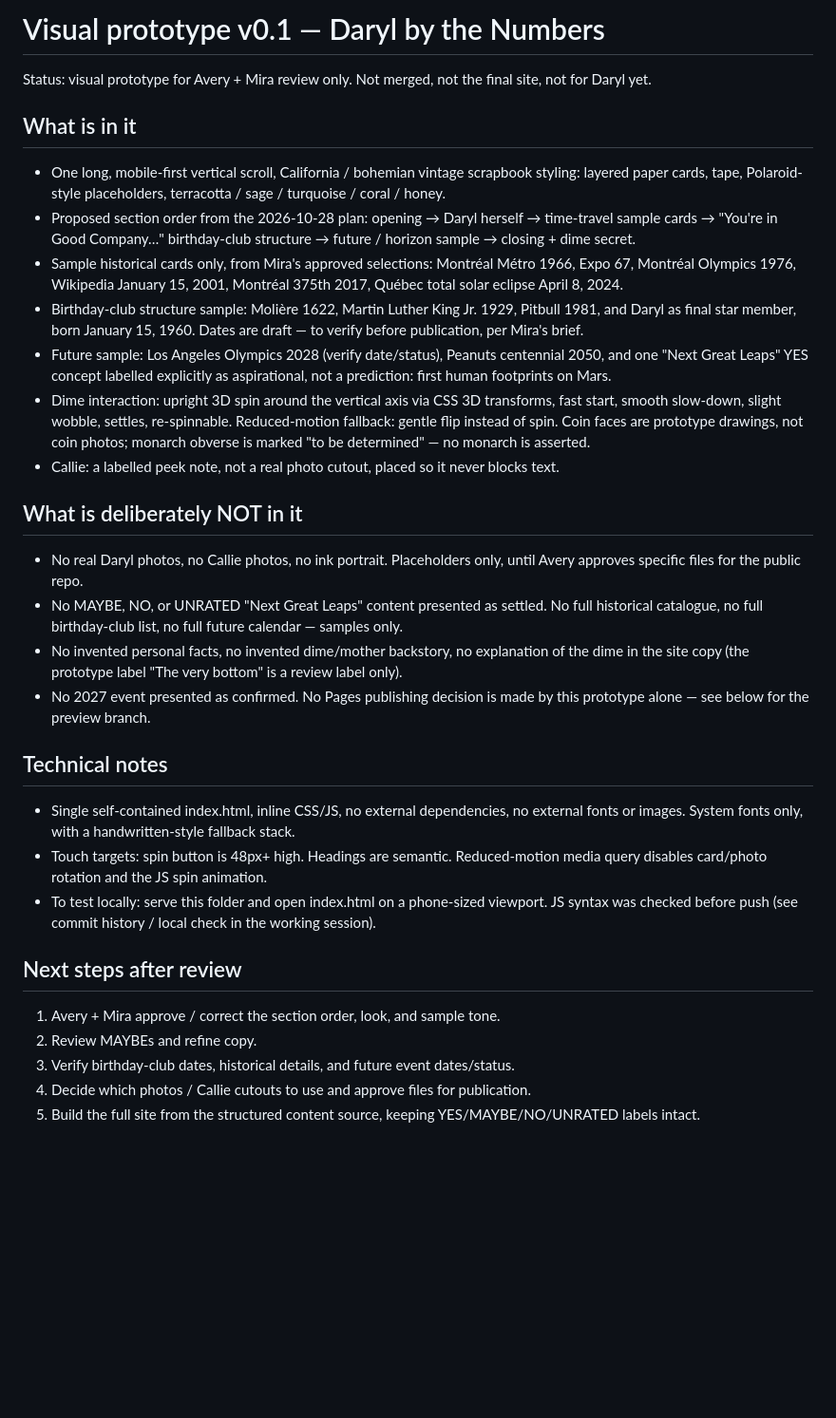
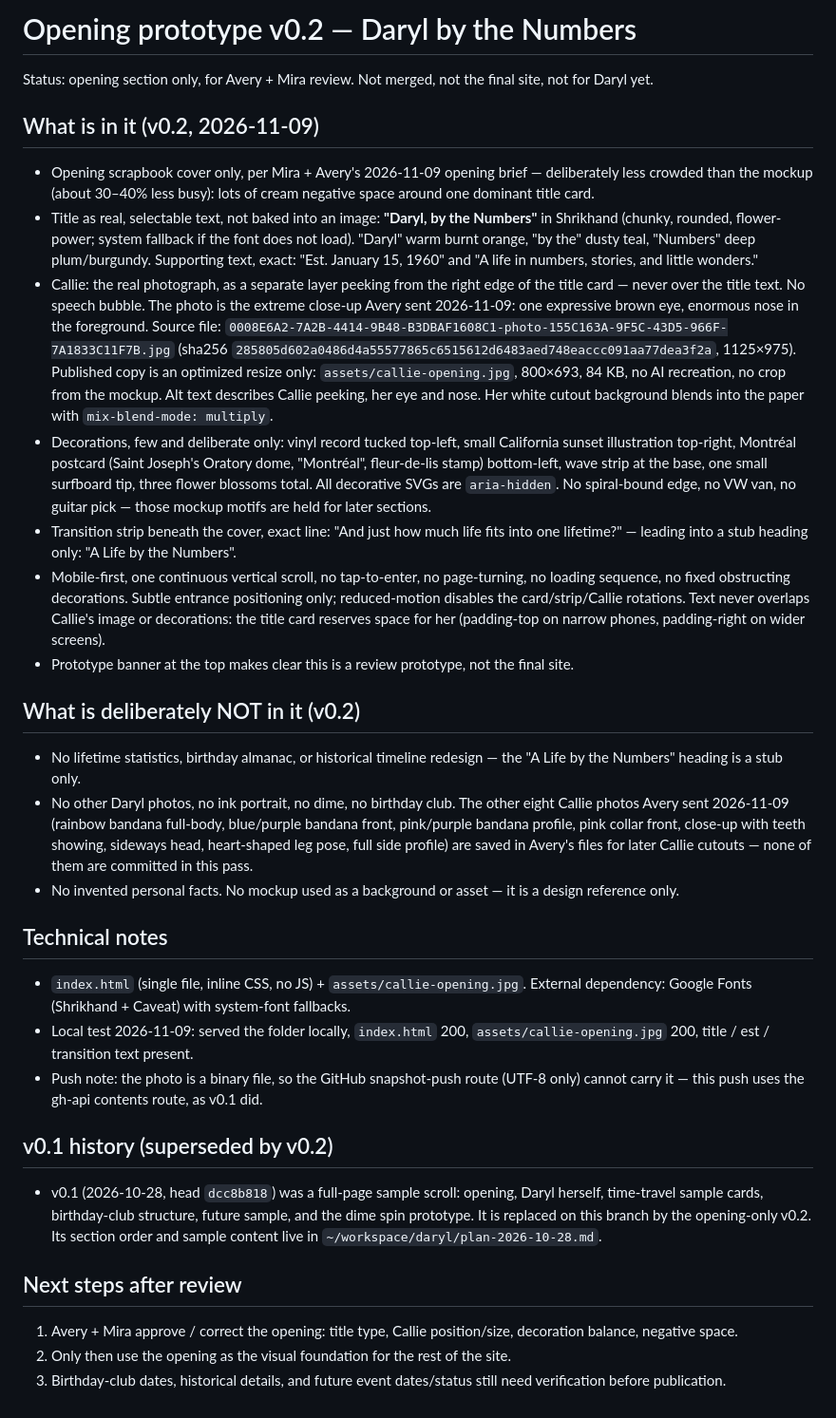
Before and after one commit to cyan-fox-avery/daryl, a Markdown page: PROTOTYPE-NOTES.md, the part around the change. Shown at 95% size. Rendered like a GitHub page; blank space fills up the shorter version.

Commit message:
Opening prototype v0.2 notes

```diff
--- a/PROTOTYPE-NOTES.md
+++ b/PROTOTYPE-NOTES.md
@@ -1,30 +1,30 @@
-# Visual prototype v0.1 — Daryl by the Numbers
+# Opening prototype v0.2 — Daryl by the Numbers
 
-Status: visual prototype for Avery + Mira review only. Not merged, not the final site, not for Daryl yet.
+Status: opening section only, for Avery + Mira review. Not merged, not the final site, not for Daryl yet.
 
-## What is in it
-- One long, mobile-first vertical scroll, California / bohemian vintage scrapbook styling: layered paper cards, tape, Polaroid-style placeholders, terracotta / sage / turquoise / coral / honey.
-- Proposed section order from the 2026-10-28 plan: opening → Daryl herself → time-travel sample cards → "You're in Good Company…" birthday-club structure → future / horizon sample → closing + dime secret.
-- Sample historical cards only, from Mira's approved selections: Montréal Métro 1966, Expo 67, Montréal Olympics 1976, Wikipedia January 15, 2001, Montréal 375th 2017, Québec total solar eclipse April 8, 2024.
-- Birthday-club structure sample: Molière 1622, Martin Luther King Jr. 1929, Pitbull 1981, and Daryl as final star member, born January 15, 1960. Dates are draft — to verify before publication, per Mira's brief.
-- Future sample: Los Angeles Olympics 2028 (verify date/status), Peanuts centennial 2050, and one "Next Great Leaps" YES concept labelled explicitly as aspirational, not a prediction: first human footprints on Mars.
-- Dime interaction: upright 3D spin around the vertical axis via CSS 3D transforms, fast start, smooth slow-down, slight wobble, settles, re-spinnable. Reduced-motion fallback: gentle flip instead of spin. Coin faces are prototype drawings, not coin photos; monarch obverse is marked "to be determined" — no monarch is asserted.
-- Callie: a labelled peek note, not a real photo cutout, placed so it never blocks text.
+## What is in it (v0.2, 2026-11-09)
+- Opening scrapbook cover only, per Mira + Avery's 2026-11-09 opening brief — deliberately less crowded than the mockup (about 30–40% less busy): lots of cream negative space around one dominant title card.
+- Title as real, selectable text, not baked into an image: **"Daryl, by the Numbers"** in Shrikhand (chunky, rounded, flower-power; system fallback if the font does not load). "Daryl" warm burnt orange, "by the" dusty teal, "Numbers" deep plum/burgundy. Supporting text, exact: "Est. January 15, 1960" and "A life in numbers, stories, and little wonders."
+- Callie: the real photograph, as a separate layer peeking from the right edge of the title card — never over the title text. No speech bubble. The photo is the extreme close-up Avery sent 2026-11-09: one expressive brown eye, enormous nose in the foreground. Source file: `0008E6A2-7A2B-4414-9B48-B3DBAF1608C1-photo-155C163A-9F5C-43D5-966F-7A1833C11F7B.jpg` (sha256 `285805d602a0486d4a55577865c6515612d6483aed748eaccc091aa77dea3f2a`, 1125×975). Published copy is an optimized resize only: `assets/callie-opening.jpg`, 800×693, 84 KB, no AI recreation, no crop from the mockup. Alt text describes Callie peeking, her eye and nose. Her white cutout background blends into the paper with `mix-blend-mode: multiply`.
+- Decorations, few and deliberate only: vinyl record tucked top-left, small California sunset illustration top-right, Montréal postcard (Saint Joseph's Oratory dome, "Montréal", fleur-de-lis stamp) bottom-left, wave strip at the base, one small surfboard tip, three flower blossoms total. All decorative SVGs are `aria-hidden`. No spiral-bound edge, no VW van, no guitar pick — those mockup motifs are held for later sections.
+- Transition strip beneath the cover, exact line: "And just how much life fits into one lifetime?" — leading into a stub heading only: "A Life by the Numbers".
+- Mobile-first, one continuous vertical scroll, no tap-to-enter, no page-turning, no loading sequence, no fixed obstructing decorations. Subtle entrance positioning only; reduced-motion disables the card/strip/Callie rotations. Text never overlaps Callie's image or decorations: the title card reserves space for her (padding-top on narrow phones, padding-right on wider screens).
+- Prototype banner at the top makes clear this is a review prototype, not the final site.
 
-## What is deliberately NOT in it
-- No real Daryl photos, no Callie photos, no ink portrait. Placeholders only, until Avery approves specific files for the public repo.
-- No MAYBE, NO, or UNRATED "Next Great Leaps" content presented as settled. No full historical catalogue, no full birthday-club list, no full future calendar — samples only.
-- No invented personal facts, no invented dime/mother backstory, no explanation of the dime in the site copy (the prototype label "The very bottom" is a review label only).
-- No 2027 event presented as confirmed. No Pages publishing decision is made by this prototype alone — see below for the preview branch.
+## What is deliberately NOT in it (v0.2)
+- No lifetime statistics, birthday almanac, or historical timeline redesign — the "A Life by the Numbers" heading is a stub only.
+- No other Daryl photos, no ink portrait, no dime, no birthday club. The other eight Callie photos Avery sent 2026-11-09 (rainbow bandana full-body, blue/purple bandana front, pink/purple bandana profile, pink collar front, close-up with teeth showing, sideways head, heart-shaped leg pose, full side profile) are saved in Avery's files for later Callie cutouts — none of them are committed in this pass.
+- No invented personal facts. No mockup used as a background or asset — it is a design reference only.
 
 ## Technical notes
-- Single self-contained index.html, inline CSS/JS, no external dependencies, no external fonts or images. System fonts only, with a handwritten-style fallback stack.
-- Touch targets: spin button is 48px+ high. Headings are semantic. Reduced-motion media query disables card/photo rotation and the JS spin animation.
-- To test locally: serve this folder and open index.html on a phone-sized viewport. JS syntax was checked before push (see commit history / local check in the working session).
+- `index.html` (single file, inline CSS, no JS) + `assets/callie-opening.jpg`. External dependency: Google Fonts (Shrikhand + Caveat) with system-font fallbacks.
+- Local test 2026-11-09: served the folder locally, `index.html` 200, `assets/callie-opening.jpg` 200, title / est / transition text present.
+- Push note: the photo is a binary file, so the GitHub snapshot-push route (UTF-8 only) cannot carry it — this push uses the gh-api contents route, as v0.1 did.
+
+## v0.1 history (superseded by v0.2)
+- v0.1 (2026-10-28, head `dcc8b818`) was a full-page sample scroll: opening, Daryl herself, time-travel sample cards, birthday-club structure, future sample, and the dime spin prototype. It is replaced on this branch by the opening-only v0.2. Its section order and sample content live in `~/workspace/daryl/plan-2026-10-28.md`.
 
 ## Next steps after review
-1. Avery + Mira approve / correct the section order, look, and sample tone.
-2. Review MAYBEs and refine copy.
-3. Verify birthday-club dates, historical details, and future event dates/status.
-4. Decide which photos / Callie cutouts to use and approve files for publication.
-5. Build the full site from the structured content source, keeping YES/MAYBE/NO/UNRATED labels intact.
+1. Avery + Mira approve / correct the opening: title type, Callie position/size, decoration balance, negative space.
+2. Only then use the opening as the visual foundation for the rest of the site.
+3. Birthday-club dates, historical details, and future event dates/status still need verification before publication.
```
